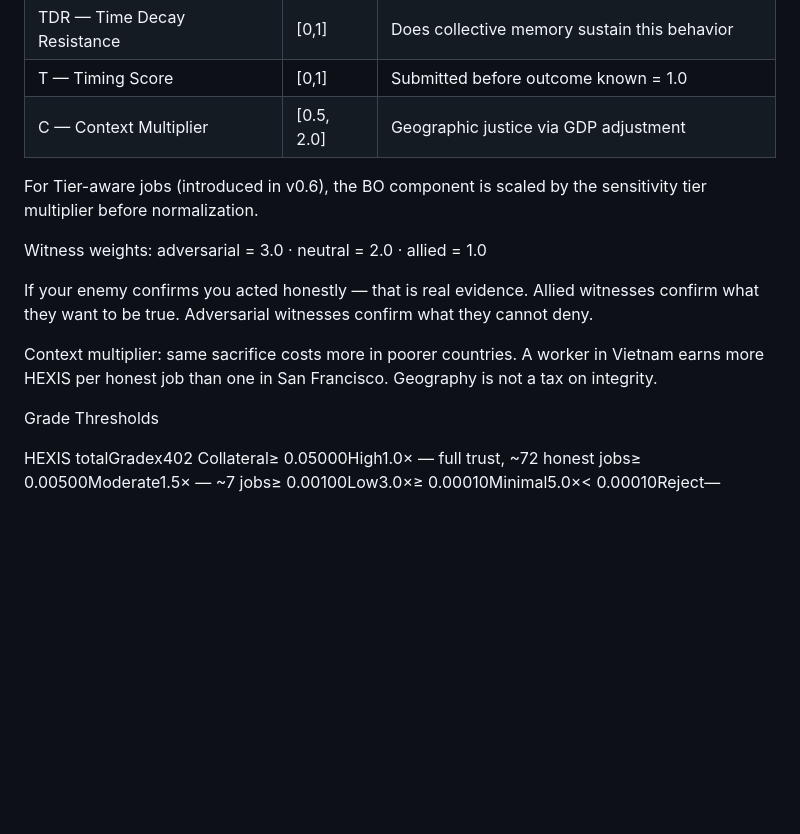
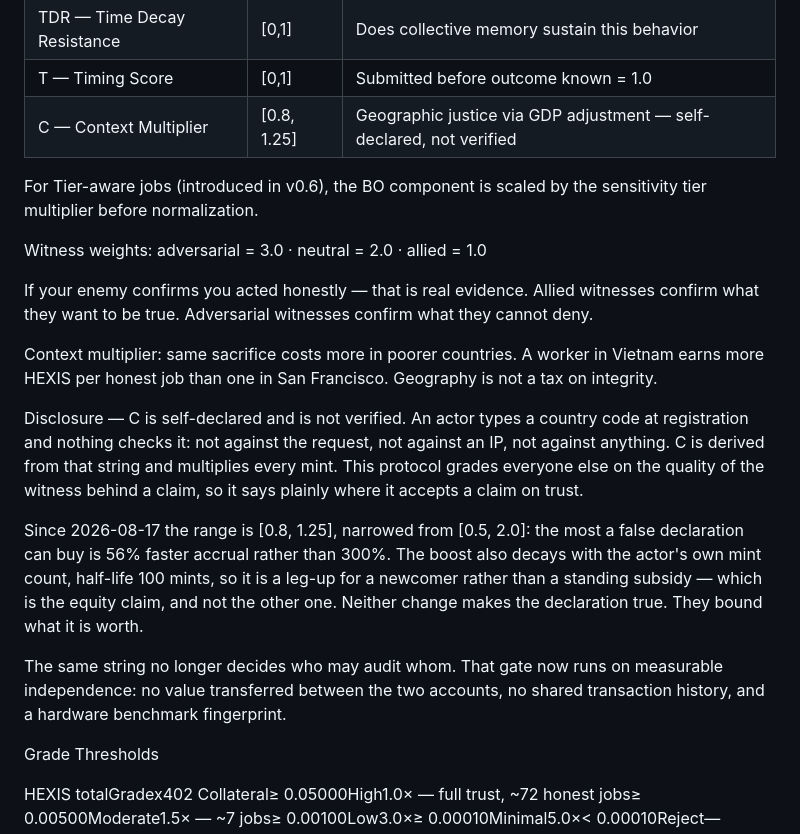
Before and after one commit to hexisfoundation/hexis-protocol, a Markdown page: HEXIS_Whitepaper_v0.7.md, the part around the change. GitHub-like rendering; blank space fills up the shorter version.

```diff
--- a/HEXIS_Whitepaper_v0.7.md
+++ b/HEXIS_Whitepaper_v0.7.md
@@ -475,7 +475,7 @@ HEXIS(h) = S × BO × W × TDR × T × C
 |W — Witness Score          |[0,1]     |Number and quality of independent confirmations|
 |TDR — Time Decay Resistance|[0,1]     |Does collective memory sustain this behavior   |
 |T — Timing Score           |[0,1]     |Submitted before outcome known = 1.0           |
-|C — Context Multiplier     |[0.5, 2.0]|Geographic justice via GDP adjustment          |
+|C — Context Multiplier     |[0.8, 1.25]|Geographic justice via GDP adjustment — self-declared, not verified|
 
 For Tier-aware jobs (introduced in v0.6), the BO component is scaled
 by the sensitivity tier multiplier before normalization.
@@ -489,6 +489,25 @@ witnesses confirm what they cannot deny.
 Context multiplier: same sacrifice costs more in poorer countries.
 A worker in Vietnam earns more HEXIS per honest job than one in San
 Francisco. Geography is not a tax on integrity.
+
+Disclosure — C is self-declared and is not verified. An actor types a
+country code at registration and nothing checks it: not against the
+request, not against an IP, not against anything. C is derived from that
+string and multiplies every mint. This protocol grades everyone else on
+the quality of the witness behind a claim, so it says plainly where it
+accepts a claim on trust.
+
+Since 2026-08-17 the range is [0.8, 1.25], narrowed from [0.5, 2.0]: the
+most a false declaration can buy is 56% faster accrual rather than 300%.
+The boost also decays with the actor's own mint count, half-life 100
+mints, so it is a leg-up for a newcomer rather than a standing subsidy —
+which is the equity claim, and not the other one. Neither change makes
+the declaration true. They bound what it is worth.
+
+The same string no longer decides who may audit whom. That gate now runs
+on measurable independence: no value transferred between the two
+accounts, no shared transaction history, and a hardware benchmark
+fingerprint.
 
 Grade Thresholds
 
```
Also changed, not shown: HEXIS_Whitepaper_v0.6.md (+20 -1 lines), README.md (+5 -1 lines).
